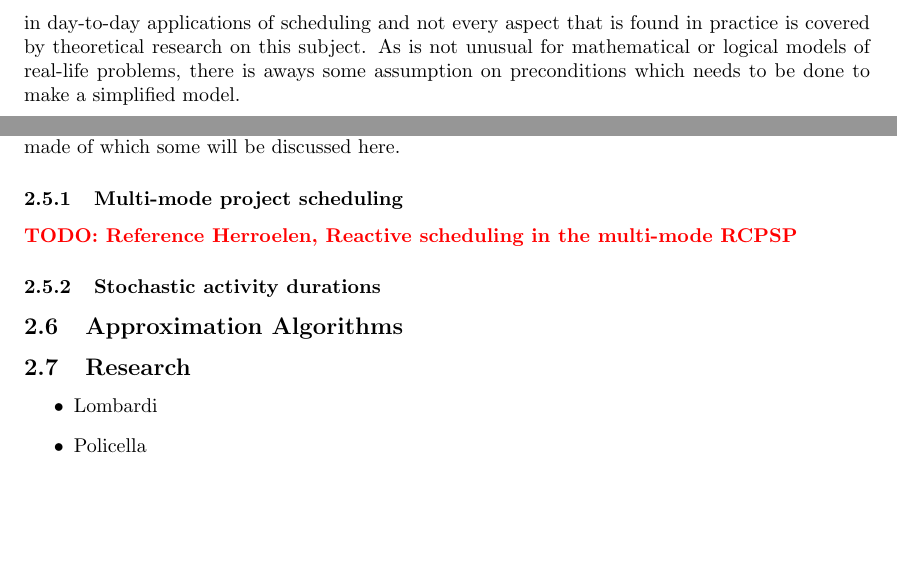
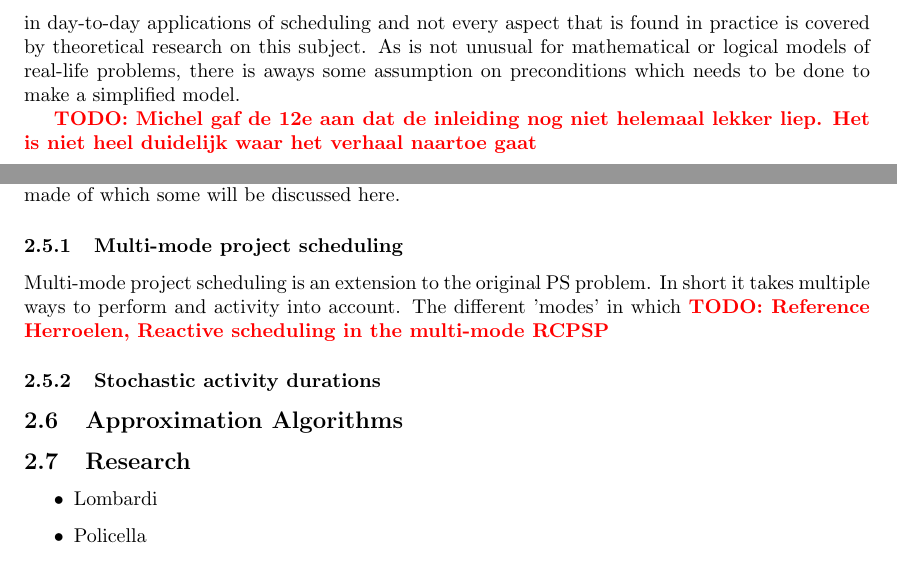
Before and after one commit to deazurain/rrcs, a LaTeX paper (rrcs.tex): two parts of pages 2 and 4 of 5, joined at a grey line, cut so that both start at the same text, the shorter picture padded with empty space. Compiled offline with pdfLaTeX.

Commit message:
Commentaar michel op inleiding

```diff
--- a/rrcs.tex
+++ b/rrcs.tex
@@ -53,6 +53,8 @@ The matter of robust resource constrained scheduling requires that the schedule
 In the following chapter we will be dealing with the theory on these matters and discus several research papers that cover the topic. There has been a substantial amount of research performed on the subject of resource constrained scheduling and also many papers have been published discussing the matter. In this paper a selection of these researches will be covered to give a good basis on the problems we will come by in practice. \TODO{Informeel we will come by}
 
 We will take a deeper look at the practical applications for the theory, with their respective overlap and conflicts with the aforementioned theory. As one might expect, several issues occur in day-to-day applications of scheduling and not every aspect that is found in practice is covered by theoretical research on this subject. As is not unusual for mathematical or logical models of real-life problems, there is aways some assumption on preconditions which needs to be done to make a simplified model.
+
+\TODO{Michel gaf de 12e aan dat de inleiding nog niet helemaal lekker liep. Het is niet heel duidelijk waar het verhaal naartoe gaat}
 
 \newpage
 
@@ -110,7 +112,9 @@ Discuss the optimal algorithm and how it cannot be used and is insensitive to te
 
 \subsection{Problem Extension}
 The basic PS problem will sometimes not suffice. Several extensions to the PS problem have been made of which some will be discussed here.
+
 \subsubsection{Multi-mode project scheduling}
+Multi-mode project scheduling is an extension to the original PS problem. In short it takes multiple ways to perform and activity into account. The different 'modes' in which
 \TODO{Reference Herroelen, Reactive scheduling in the multi-mode RCPSP}
 
 \subsubsection{Stochastic activity durations}
```
